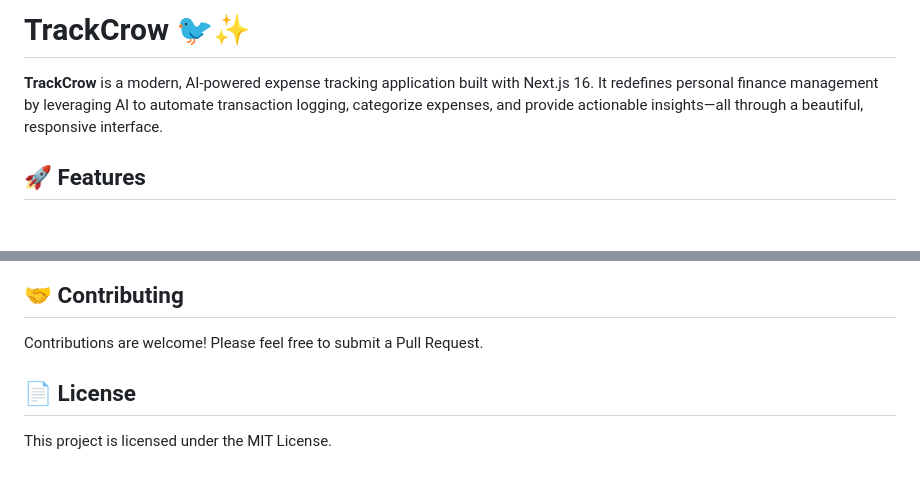
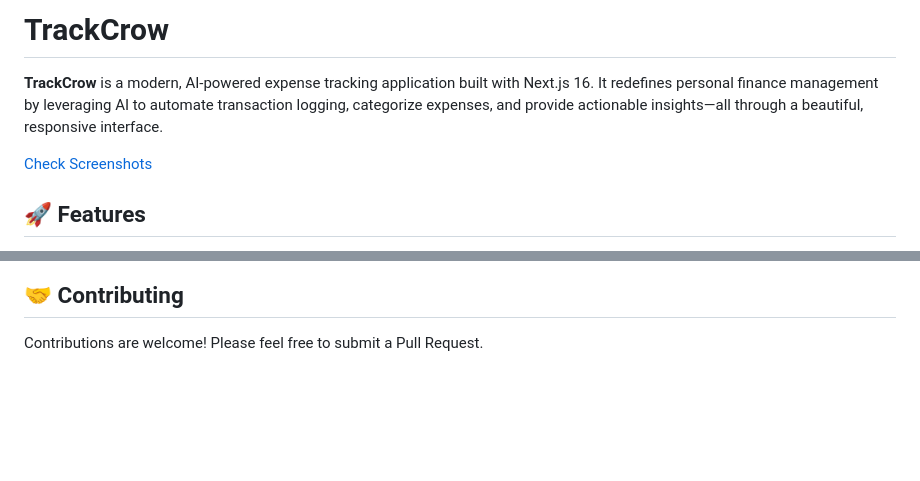
Before and after one commit to adhirajpandey/trackcrow, a Markdown page: README.md, 2 parts joined by grey strips. GitHub-like rendering; blank space fills up the shorter version.

```diff
--- a/README.md
+++ b/README.md
@@ -1,7 +1,8 @@
-# TrackCrow 🐦✨
+# TrackCrow
 
 **TrackCrow** is a modern, AI-powered expense tracking application built with Next.js 16. It redefines personal finance management by leveraging AI to automate transaction logging, categorize expenses, and provide actionable insights—all through a beautiful, responsive interface.
 
+[Check Screenshots](#screenshots)
 
 ## 🚀 Features
 
@@ -92,7 +100,3 @@ Follow these steps to set up the project locally.
 ## 🤝 Contributing
 
 Contributions are welcome! Please feel free to submit a Pull Request.
-
-## 📄 License
-
-This project is licensed under the MIT License.
```
Also changed, not shown: other parts of README.md (+7 -0 lines).
